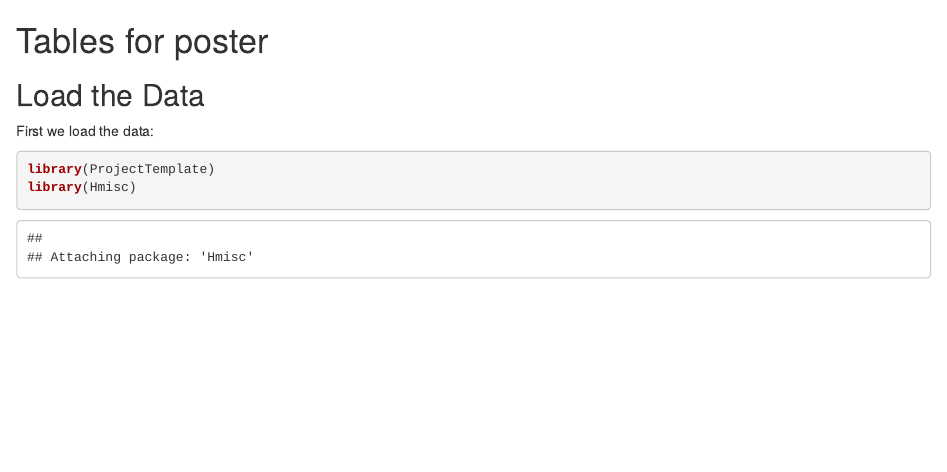
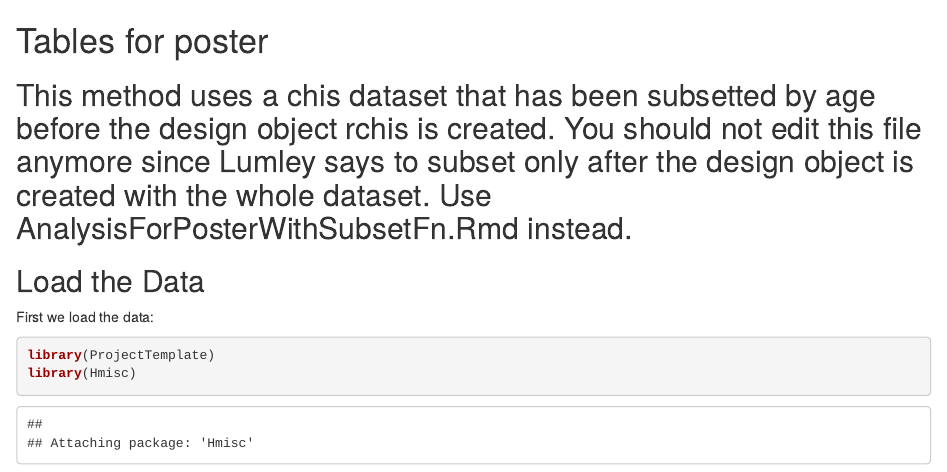
Before and after one commit to mching/CHIS, an R Markdown document (src/AnalysisForPoster.Rmd): the page in a window 1100 px wide, from its top. Rendered offline with R 4.5, knitr and Pandoc, with nearby package versions; some code elsewhere in the file could not run offline.

Commit message:
Added comment that we should not use this file anymore. Use AnalysisForPosterWithSubsetFn.Rmd instead

```diff
--- a/src/AnalysisForPoster.Rmd
+++ b/src/AnalysisForPoster.Rmd
@@ -1,5 +1,6 @@
 Tables for poster
 =========
+## This method uses a chis dataset that has been subsetted by age before the design object rchis is created. You should not edit this file anymore since Lumley says to subset only after the design object is created with the whole dataset. Use AnalysisForPosterWithSubsetFn.Rmd instead.
 
 Load the Data
 -----
```
